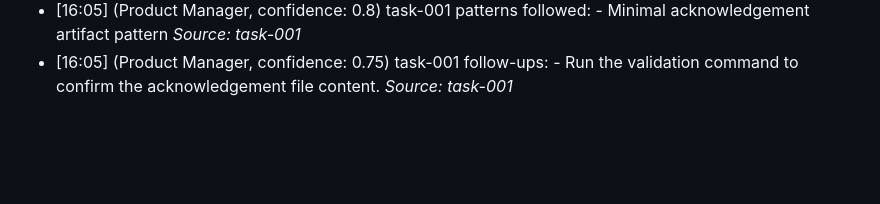
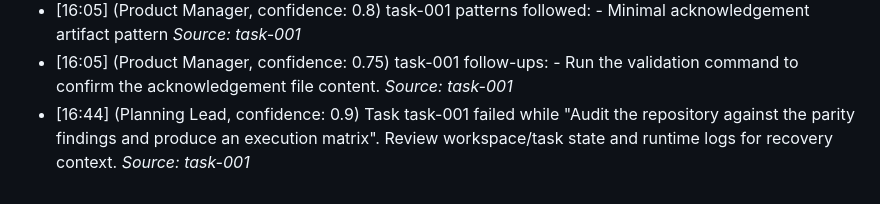
Before and after one commit to BerndAdamczyk/Agent-Maestro, a Markdown page: memory/daily/2026-04-06.md, the part around the change. Drawn GitHub-style; blank space fills up the shorter version.

Commit message:
mem: task-001 failed

```diff
--- a/memory/daily/2026-04-06.md
+++ b/memory/daily/2026-04-06.md
@@ -36,3 +36,4 @@
 - [16:05] (Product Manager, confidence: 0.75) task-001 unresolved concerns: - No blocking concerns remain for the current task scope because the required artifact was created. _Source: task-001_
 - [16:05] (Product Manager, confidence: 0.8) task-001 patterns followed: - Minimal acknowledgement artifact pattern _Source: task-001_
 - [16:05] (Product Manager, confidence: 0.75) task-001 follow-ups: - Run the validation command to confirm the acknowledgement file content. _Source: task-001_
+- [16:44] (Planning Lead, confidence: 0.9) Task task-001 failed while "Audit the repository against the parity findings and produce an execution matrix". Review workspace/task state and runtime logs for recovery context. _Source: task-001_
```
